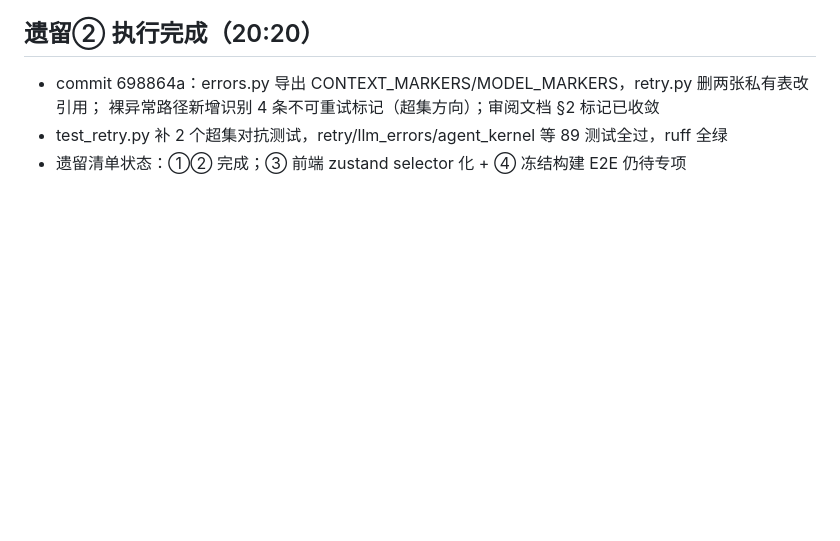
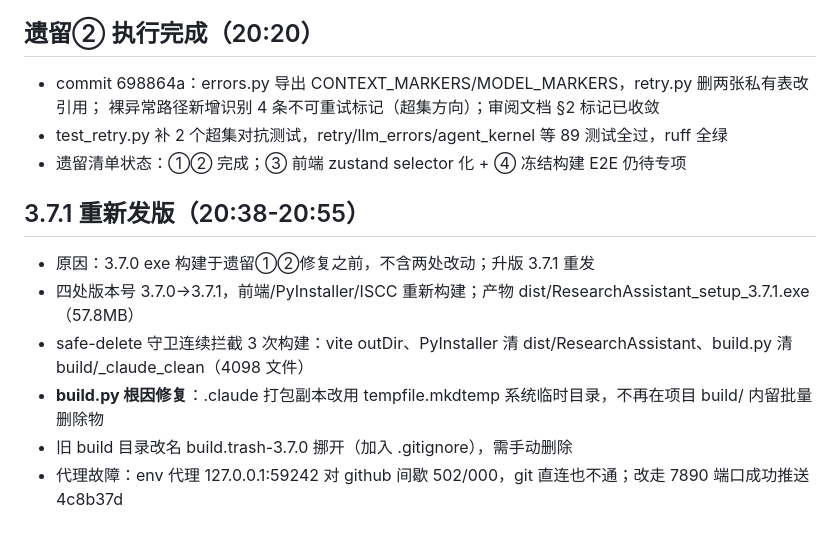
Before and after one commit to Zhangliufeng2024/research-assistant, a Markdown page: .workbuddy/memory/2026-08-31.md, the part around the change. Rendered like a GitHub page; blank space fills up the shorter version.

Commit message:
docs: 更新工作日志（3.7.1 发版与环境坑记录）

```diff
--- a/.workbuddy/memory/2026-08-31.md
+++ b/.workbuddy/memory/2026-08-31.md
@@ -149,3 +149,12 @@ routes_hardening/scheduler_dispatcher/tools/workspace_api 中所有涉及删除/
   裸异常路径新增识别 4 条不可重试标记（超集方向）；审阅文档 §2 标记已收敛
 - test_retry.py 补 2 个超集对抗测试，retry/llm_errors/agent_kernel 等 89 测试全过，ruff 全绿
 - 遗留清单状态：①② 完成；③ 前端 zustand selector 化 + ④ 冻结构建 E2E 仍待专项
+
+## 3.7.1 重新发版（20:38-20:55）
+
+- 原因：3.7.0 exe 构建于遗留①②修复之前，不含两处改动；升版 3.7.1 重发
+- 四处版本号 3.7.0→3.7.1，前端/PyInstaller/ISCC 重新构建；产物 dist/ResearchAssistant_setup_3.7.1.exe（57.8MB）
+- safe-delete 守卫连续拦截 3 次构建：vite outDir、PyInstaller 清 dist/ResearchAssistant、build.py 清 build/_claude_clean（4098 文件）
+- **build.py 根因修复**：.claude 打包副本改用 tempfile.mkdtemp 系统临时目录，不再在项目 build/ 内留批量删除物
+- 旧 build 目录改名 build.trash-3.7.0 挪开（加入 .gitignore），需手动删除
+- 代理故障：env 代理 127.0.0.1:59242 对 github 间歇 502/000，git 直连也不通；改走 7890 端口成功推送 4c8b37d
```
